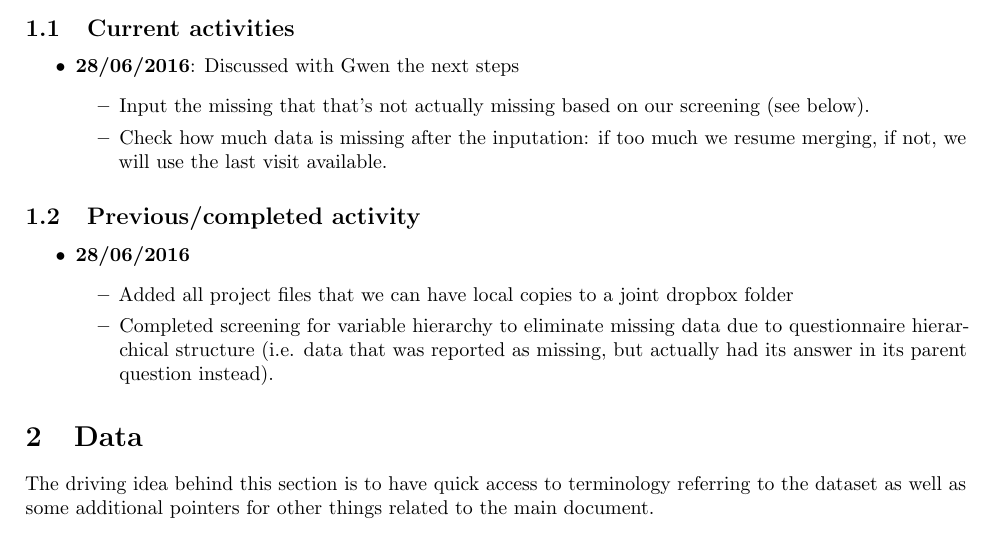
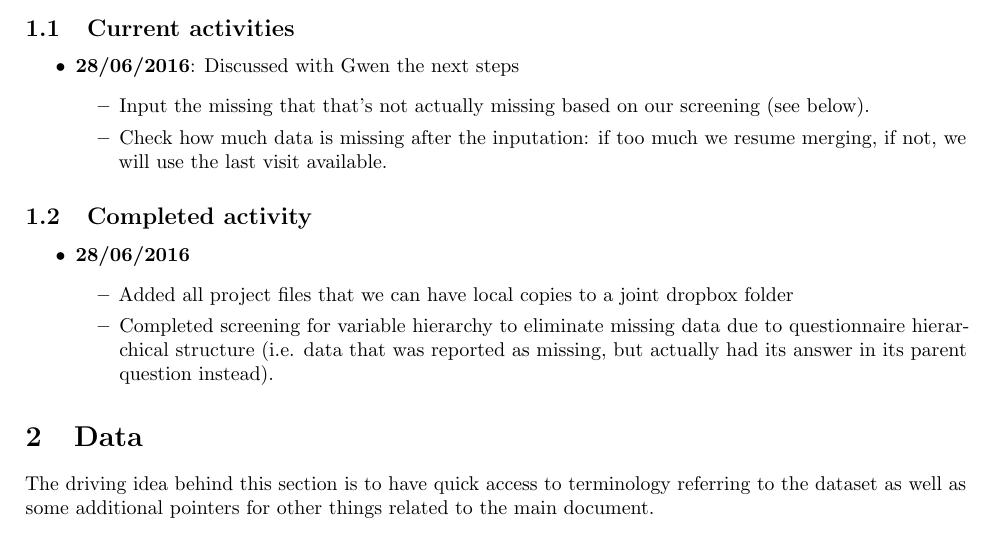
Before and after one commit to shazhe/ati-biobank, a LaTeX document (tex/cheatsheet.tex): part of page 1 of 3, cut so that both start at the same text. Compiled offline with pdfLaTeX.

Commit message:
Minor edits

```diff
--- a/tex/cheatsheet.tex
+++ b/tex/cheatsheet.tex
@@ -21,7 +21,7 @@
   \end{itemize}
 \end{itemize}
 
-\subsection{Previous/completed activity}
+\subsection{Completed activity}
 \begin{itemize}
 \item {\bf 28/06/2016}
   \begin{itemize}
```
